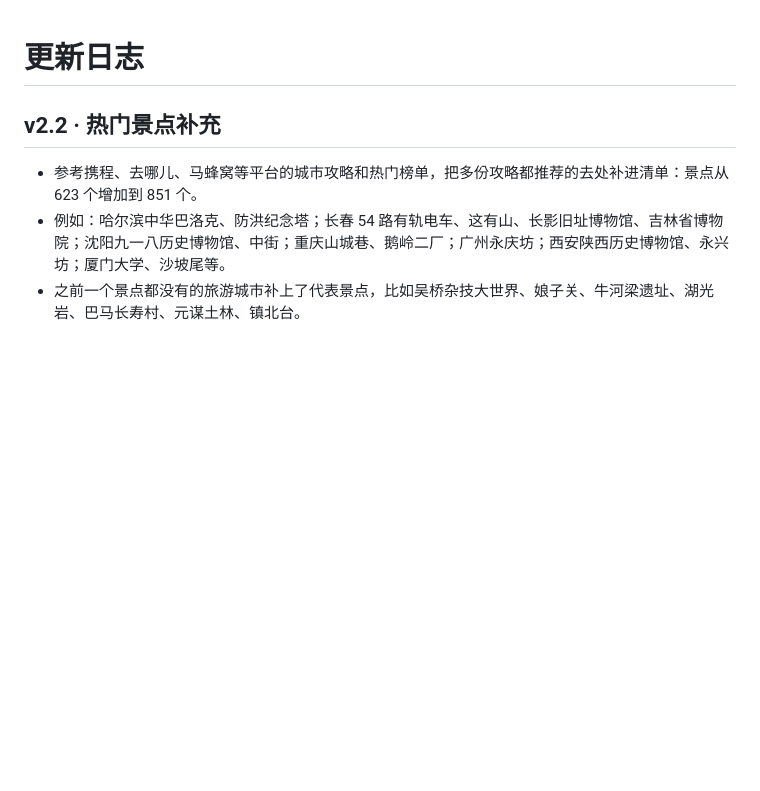
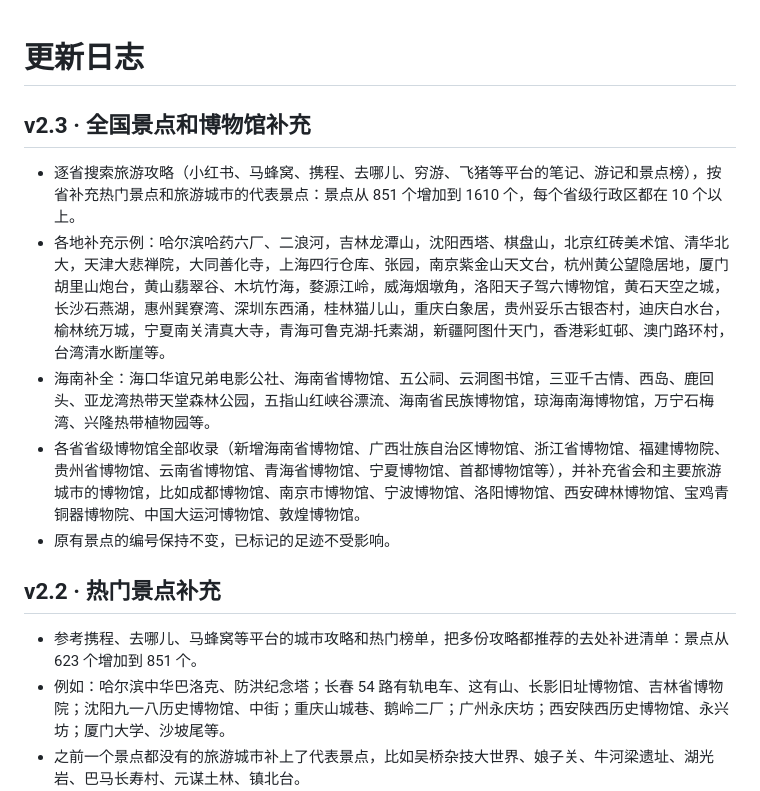
Before and after one commit to Yexika/travel-footprints, a Markdown page: CHANGELOG.md, the part around the change. Drawn GitHub-style; blank space fills up the shorter version.

Commit message:
Add files via upload
补充热门旅游平台小红书，去哪儿，飞猪等旅行攻略的景点

```diff
--- a/CHANGELOG.md
+++ b/CHANGELOG.md
@@ -1,4 +1,12 @@
 # 更新日志
+
+## v2.3 · 全国景点和博物馆补充
+
+- 逐省搜索旅游攻略（小红书、马蜂窝、携程、去哪儿、穷游、飞猪等平台的笔记、游记和景点榜），按省补充热门景点和旅游城市的代表景点：景点从 851 个增加到 1610 个，每个省级行政区都在 10 个以上。
+- 各地补充示例：哈尔滨哈药六厂、二浪河，吉林龙潭山，沈阳西塔、棋盘山，北京红砖美术馆、清华北大，天津大悲禅院，大同善化寺，上海四行仓库、张园，南京紫金山天文台，杭州黄公望隐居地，厦门胡里山炮台，黄山翡翠谷、木坑竹海，婺源江岭，威海烟墩角，洛阳天子驾六博物馆，黄石天空之城，长沙石燕湖，惠州巽寮湾、深圳东西涌，桂林猫儿山，重庆白象居，贵州妥乐古银杏村，迪庆白水台，榆林统万城，宁夏南关清真大寺，青海可鲁克湖-托素湖，新疆阿图什天门，香港彩虹邨、澳门路环村，台湾清水断崖等。
+- 海南补全：海口华谊兄弟电影公社、海南省博物馆、五公祠、云洞图书馆，三亚千古情、西岛、鹿回头、亚龙湾热带天堂森林公园，五指山红峡谷漂流、海南省民族博物馆，琼海南海博物馆，万宁石梅湾、兴隆热带植物园等。
+- 各省省级博物馆全部收录（新增海南省博物馆、广西壮族自治区博物馆、浙江省博物馆、福建博物院、贵州省博物馆、云南省博物馆、青海省博物馆、宁夏博物馆、首都博物馆等），并补充省会和主要旅游城市的博物馆，比如成都博物馆、南京市博物馆、宁波博物馆、洛阳博物馆、西安碑林博物馆、宝鸡青铜器博物院、中国大运河博物馆、敦煌博物馆。
+- 原有景点的编号保持不变，已标记的足迹不受影响。
 
 ## v2.2 · 热门景点补充
 
```
Also changed, not shown: README.md (+2 -2 lines), docs/china.png, docs/phone.png, docs/province.png, docs/world.png, 1 other file.
